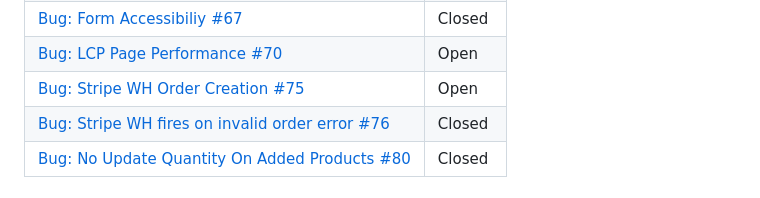
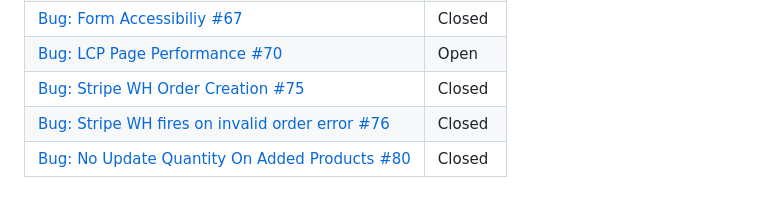
Before and after one commit to Noah-Samawi/ci-swag, a Markdown page: README.md, the part around the change. GitHub-like rendering.

Commit message:
Update readme, testing with closed bug #75

```diff
--- a/README.md
+++ b/README.md
@@ -745,7 +745,7 @@ Here is a list of all the major bugs encountered throughout development. Links t
 | [Bug: Form Accessibiliy #67](https://github.com/DarrachBarneveld/ci-swag/issues/67)                      | Closed |
 | [Bug: Form Accessibiliy #67](https://github.com/DarrachBarneveld/ci-swag/issues/67)                      | Closed |
 | [Bug: LCP Page Performance #70](https://github.com/DarrachBarneveld/ci-swag/issues/70)                   | Open   |
-| [Bug: Stripe WH Order Creation #75](https://github.com/DarrachBarneveld/ci-swag/issues/75)               | Open   |
+| [Bug: Stripe WH Order Creation #75](https://github.com/DarrachBarneveld/ci-swag/issues/75)               | Closed |
 | [Bug: Stripe WH fires on invalid order error #76](https://github.com/DarrachBarneveld/ci-swag/issues/76) | Closed |
 | [Bug: No Update Quantity On Added Products #80](https://github.com/DarrachBarneveld/ci-swag/issues/80)   | Closed |
 
```
Also changed, not shown: TESTING.md (+1 -1 lines).
